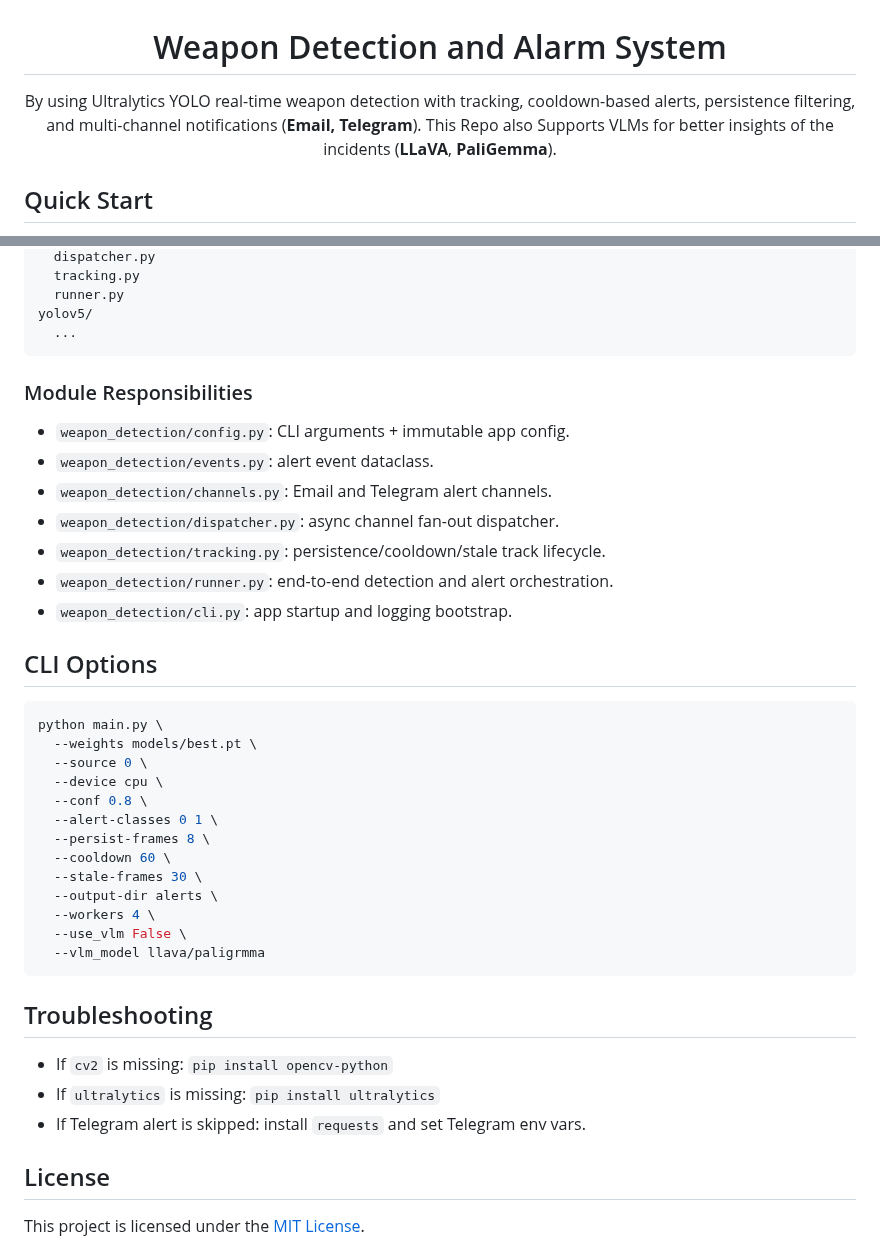
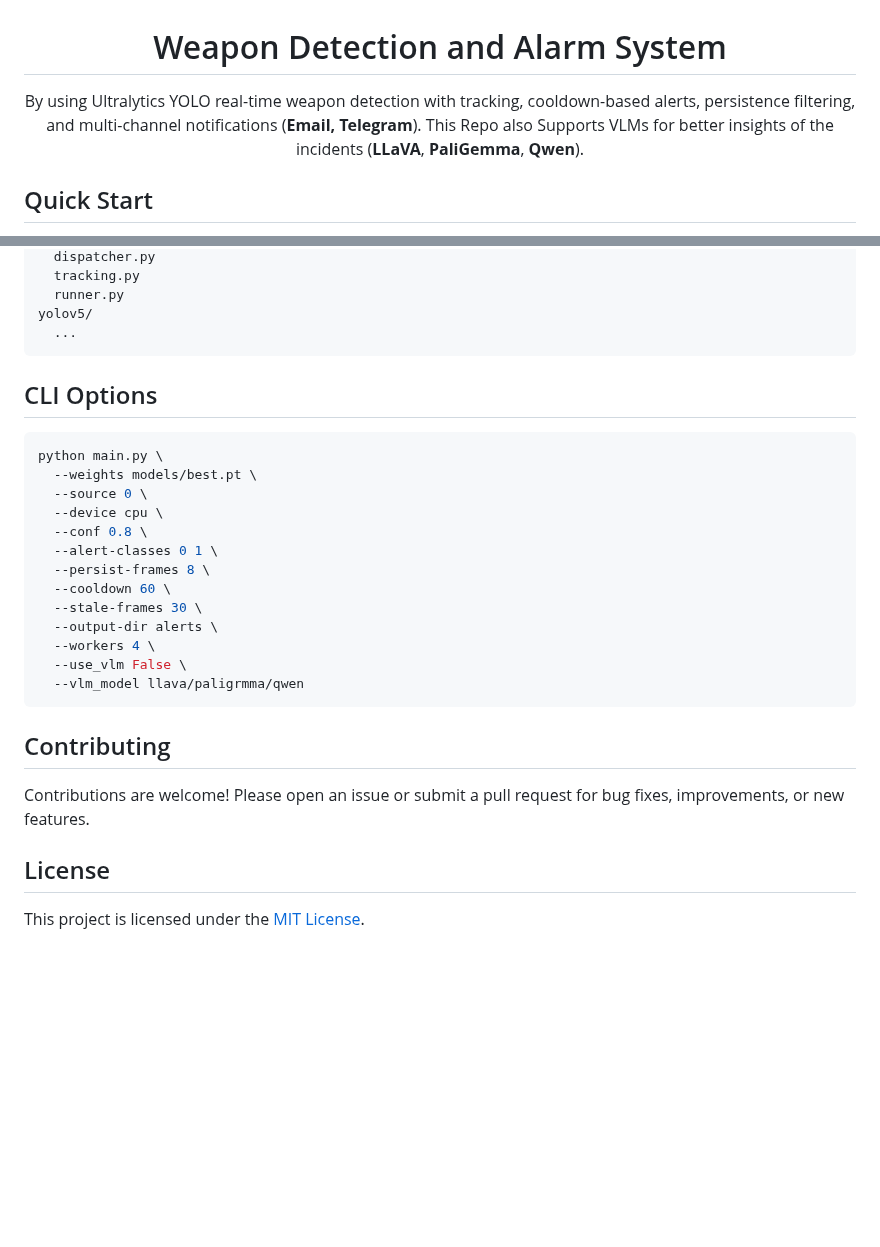
Before and after one commit to K-saif/Weapon-Detection-and-Alarm-System, a Markdown page: README.md, 2 parts joined by grey strips. Drawn GitHub-style; blank space fills up the shorter version.

Commit message:
Add contributing section

````diff
--- a/README.md
+++ b/README.md
@@ -2,7 +2,7 @@
 
 # Weapon Detection and Alarm System
 
-By using Ultralytics YOLO real-time weapon detection with tracking, cooldown-based alerts, persistence filtering, and multi-channel notifications (**Email, Telegram**). This Repo also Supports VLMs for better insights of the incidents (**LLaVA**, **PaliGemma**).
+By using Ultralytics YOLO real-time weapon detection with tracking, cooldown-based alerts, persistence filtering, and multi-channel notifications (**Email, Telegram**). This Repo also Supports VLMs for better insights of the incidents (**LLaVA**, **PaliGemma**, **Qwen**).
 
 </div>
 
@@ -133,15 +133,6 @@ yolov5/
   ...
 ```
 
-### Module Responsibilities
-
-- `weapon_detection/config.py`: CLI arguments + immutable app config.
-- `weapon_detection/events.py`: alert event dataclass.
-- `weapon_detection/channels.py`: Email and Telegram alert channels.
-- `weapon_detection/dispatcher.py`: async channel fan-out dispatcher.
-- `weapon_detection/tracking.py`: persistence/cooldown/stale track lifecycle.
-- `weapon_detection/runner.py`: end-to-end detection and alert orchestration.
-- `weapon_detection/cli.py`: app startup and logging bootstrap.
 
 ## <div>CLI Options</div>
 
@@ -158,16 +149,11 @@ python main.py \
   --output-dir alerts \
   --workers 4 \
   --use_vlm False \
-  --vlm_model llava/paligrmma
+  --vlm_model llava/paligrmma/qwen
 ```
 
-
-
-## <div>Troubleshooting</div>
-
-- If `cv2` is missing: `pip install opencv-python`
-- If `ultralytics` is missing: `pip install ultralytics`
-- If Telegram alert is skipped: install `requests` and set Telegram env vars.
+## <div>Contributing</div>
+Contributions are welcome! Please open an issue or submit a pull request for bug fixes, improvements, or new features.
 
 ## <div>License</div>
 
````
